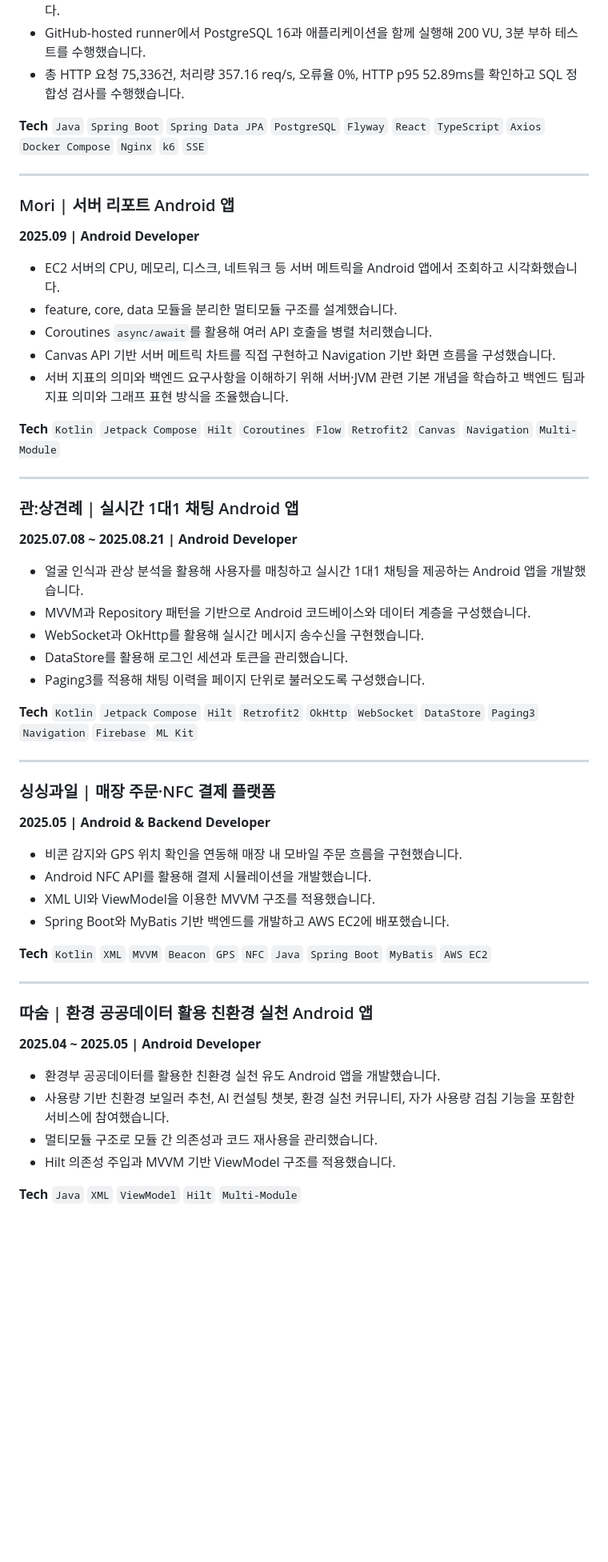
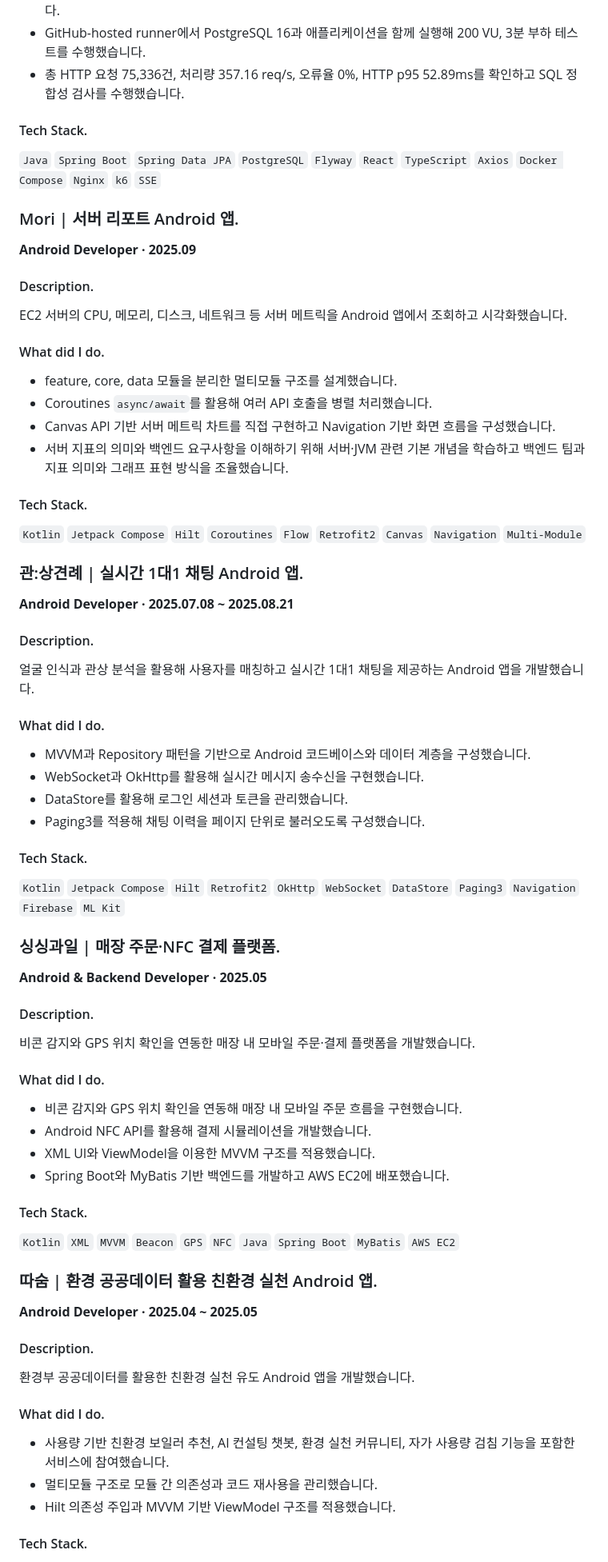
Before and after one commit to SSSSSungjun/portfolio, a Markdown page: resume/README.md, the part around one of its changes. Shown at 80% size. GitHub-like rendering; blank space fills up the shorter version.

Commit message:
Refine resume hierarchy using clean developer resume layout

```diff
--- a/resume/README.md
+++ b/resume/README.md
@@ -114,55 +121,80 @@ Jira · Figma · Notion · Codex
 - GitHub-hosted runner에서 PostgreSQL 16과 애플리케이션을 함께 실행해 200 VU, 3분 부하 테스트를 수행했습니다.
 - 총 HTTP 요청 75,336건, 처리량 357.16 req/s, 오류율 0%, HTTP p95 52.89ms를 확인하고 SQL 정합성 검사를 수행했습니다.
 
-**Tech** `Java` `Spring Boot` `Spring Data JPA` `PostgreSQL` `Flyway` `React` `TypeScript` `Axios` `Docker Compose` `Nginx` `k6` `SSE`
+#### Tech Stack.
 
----
+`Java` `Spring Boot` `Spring Data JPA` `PostgreSQL` `Flyway` `React` `TypeScript` `Axios` `Docker Compose` `Nginx` `k6` `SSE`
 
-### Mori | 서버 리포트 Android 앱
-**2025.09 | Android Developer**
+### Mori | 서버 리포트 Android 앱.
 
-- EC2 서버의 CPU, 메모리, 디스크, 네트워크 등 서버 메트릭을 Android 앱에서 조회하고 시각화했습니다.
+**Android Developer · 2025.09**
+
+#### Description.
+
+EC2 서버의 CPU, 메모리, 디스크, 네트워크 등 서버 메트릭을 Android 앱에서 조회하고 시각화했습니다.
+
+#### What did I do.
+
 - feature, core, data 모듈을 분리한 멀티모듈 구조를 설계했습니다.
 - Coroutines `async/await`를 활용해 여러 API 호출을 병렬 처리했습니다.
 - Canvas API 기반 서버 메트릭 차트를 직접 구현하고 Navigation 기반 화면 흐름을 구성했습니다.
 - 서버 지표의 의미와 백엔드 요구사항을 이해하기 위해 서버·JVM 관련 기본 개념을 학습하고 백엔드 팀과 지표 의미와 그래프 표현 방식을 조율했습니다.
 
-**Tech** `Kotlin` `Jetpack Compose` `Hilt` `Coroutines` `Flow` `Retrofit2` `Canvas` `Navigation` `Multi-Module`
+#### Tech Stack.
 
----
+`Kotlin` `Jetpack Compose` `Hilt` `Coroutines` `Flow` `Retrofit2` `Canvas` `Navigation` `Multi-Module`
 
-### 관:상견례 | 실시간 1대1 채팅 Android 앱
-**2025.07.08 ~ 2025.08.21 | Android Developer**
+### 관:상견례 | 실시간 1대1 채팅 Android 앱.
 
-- 얼굴 인식과 관상 분석을 활용해 사용자를 매칭하고 실시간 1대1 채팅을 제공하는 Android 앱을 개발했습니다.
+**Android Developer · 2025.07.08 ~ 2025.08.21**
+
+#### Description.
+
+얼굴 인식과 관상 분석을 활용해 사용자를 매칭하고 실시간 1대1 채팅을 제공하는 Android 앱을 개발했습니다.
+
+#### What did I do.
+
 - MVVM과 Repository 패턴을 기반으로 Android 코드베이스와 데이터 계층을 구성했습니다.
 - WebSocket과 OkHttp를 활용해 실시간 메시지 송수신을 구현했습니다.
 - DataStore를 활용해 로그인 세션과 토큰을 관리했습니다.
 - Paging3를 적용해 채팅 이력을 페이지 단위로 불러오도록 구성했습니다.
 
-**Tech** `Kotlin` `Jetpack Compose` `Hilt` `Retrofit2` `OkHttp` `WebSocket` `DataStore` `Paging3` `Navigation` `Firebase` `ML Kit`
+#### Tech Stack.
 
----
+`Kotlin` `Jetpack Compose` `Hilt` `Retrofit2` `OkHttp` `WebSocket` `DataStore` `Paging3` `Navigation` `Firebase` `ML Kit`
 
-### 싱싱과일 | 매장 주문·NFC 결제 플랫폼
-**2025.05 | Android & Backend Developer**
+### 싱싱과일 | 매장 주문·NFC 결제 플랫폼.
+
+**Android & Backend Developer · 2025.05**
+
+#### Description.
+
+비콘 감지와 GPS 위치 확인을 연동한 매장 내 모바일 주문·결제 플랫폼을 개발했습니다.
+
+#### What did I do.
 
 - 비콘 감지와 GPS 위치 확인을 연동해 매장 내 모바일 주문 흐름을 구현했습니다.
 - Android NFC API를 활용해 결제 시뮬레이션을 개발했습니다.
 - XML UI와 ViewModel을 이용한 MVVM 구조를 적용했습니다.
 - Spring Boot와 MyBatis 기반 백엔드를 개발하고 AWS EC2에 배포했습니다.
 
-**Tech** `Kotlin` `XML` `MVVM` `Beacon` `GPS` `NFC` `Java` `Spring Boot` `MyBatis` `AWS EC2`
+#### Tech Stack.
 
----
+`Kotlin` `XML` `MVVM` `Beacon` `GPS` `NFC` `Java` `Spring Boot` `MyBatis` `AWS EC2`
 
-### 따숨 | 환경 공공데이터 활용 친환경 실천 Android 앱
-**2025.04 ~ 2025.05 | Android Developer**
+### 따숨 | 환경 공공데이터 활용 친환경 실천 Android 앱.
 
-- 환경부 공공데이터를 활용한 친환경 실천 유도 Android 앱을 개발했습니다.
+**Android Developer · 2025.04 ~ 2025.05**
+
+#### Description.
+
+환경부 공공데이터를 활용한 친환경 실천 유도 Android 앱을 개발했습니다.
+
+#### What did I do.
+
 - 사용량 기반 친환경 보일러 추천, AI 컨설팅 챗봇, 환경 실천 커뮤니티, 자가 사용량 검침 기능을 포함한 서비스에 참여했습니다.
 - 멀티모듈 구조로 모듈 간 의존성과 코드 재사용을 관리했습니다.
 - Hilt 의존성 주입과 MVVM 기반 ViewModel 구조를 적용했습니다.
 
-**Tech** `Java` `XML` `ViewModel` `Hilt` `Multi-Module`
+#### Tech Stack.
 
```
Also changed, not shown: other parts of resume/README.md (+59 -44 lines).
